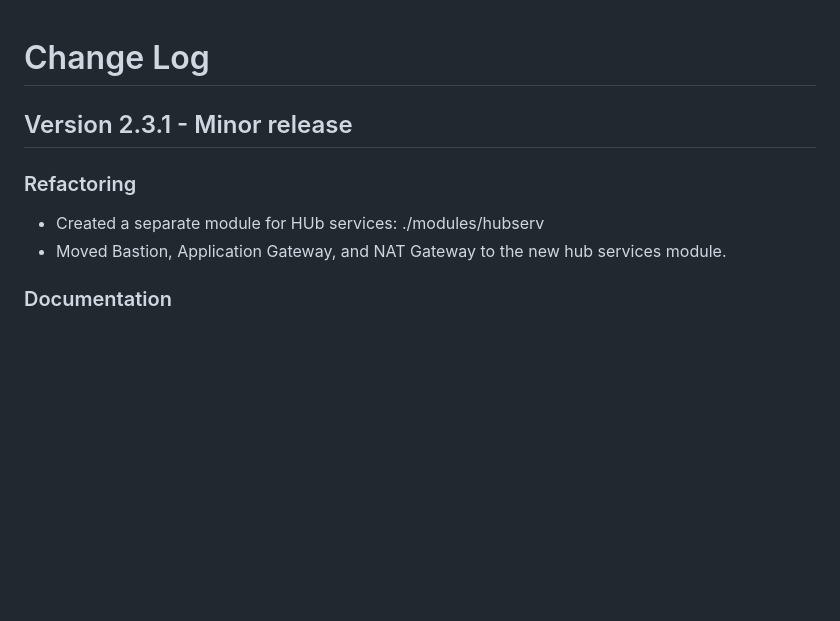
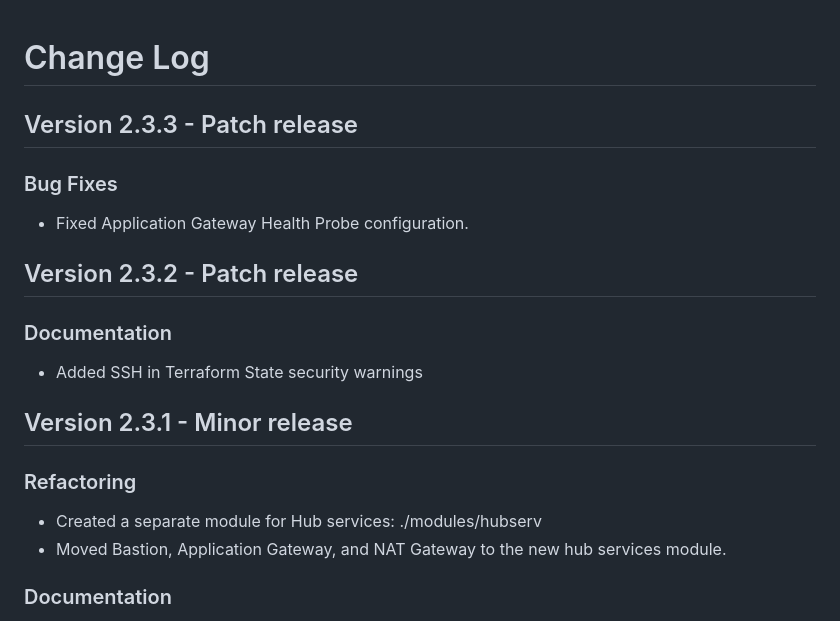
Before and after one commit to Jihillestad/tflab-linux-public, a Markdown page: CHANGELOG.md, the part around the change. GitHub-like rendering; blank space fills up the shorter version.

Commit message:
Chore: Docs updated

```diff
--- a/CHANGELOG.md
+++ b/CHANGELOG.md
@@ -1,10 +1,22 @@
 # Change Log
+
+## Version 2.3.3 - Patch release
+
+### Bug Fixes
+
+- Fixed Application Gateway Health Probe configuration.
+
+## Version 2.3.2 - Patch release
+
+### Documentation
+
+- Added SSH in Terraform State security warnings
 
 ## Version 2.3.1 - Minor release
 
 ### Refactoring
 
-- Created a separate module for HUb services: ./modules/hubserv
+- Created a separate module for Hub services: ./modules/hubserv
 - Moved Bastion, Application Gateway, and NAT Gateway to the new hub services module.
 
 ### Documentation
```
